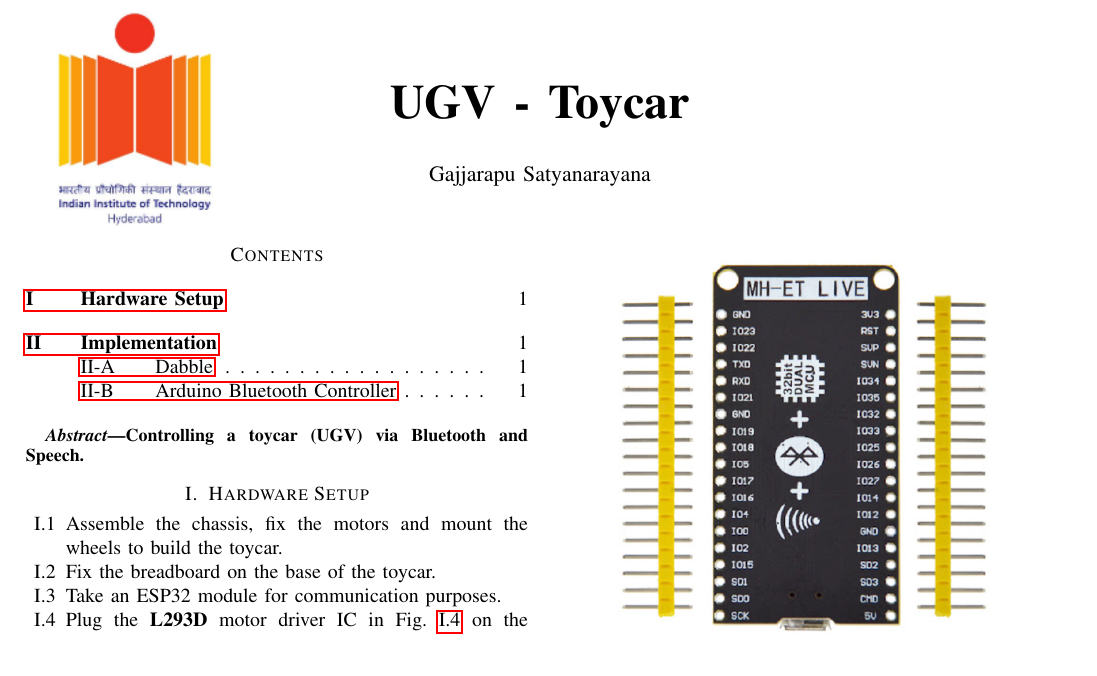
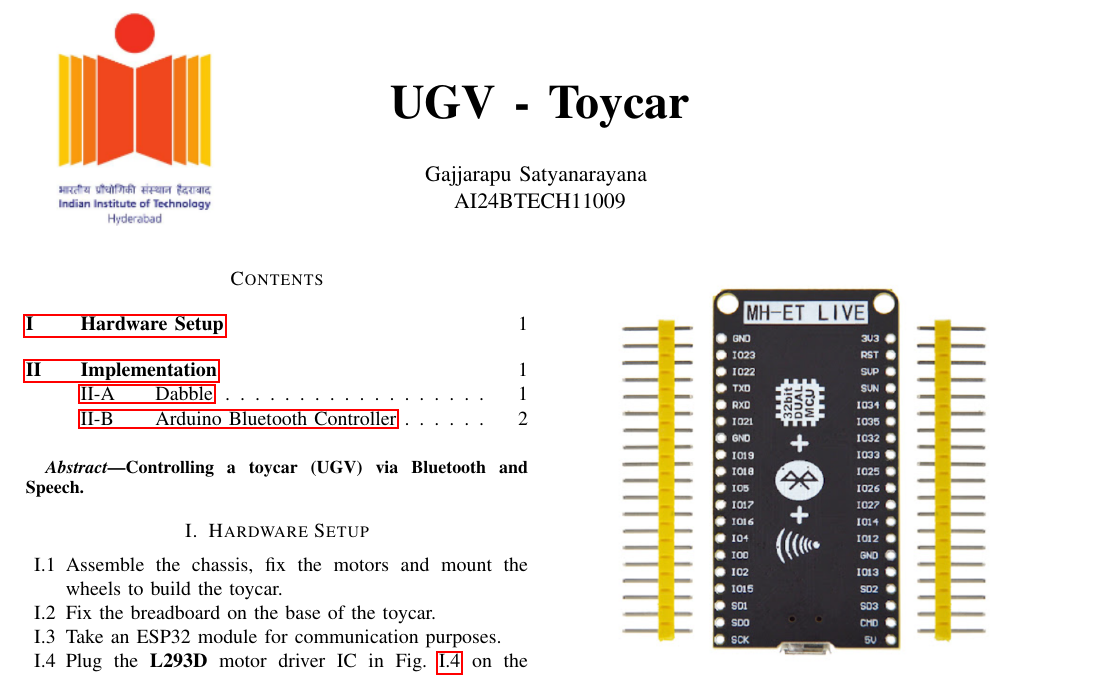
Before and after one commit to Satyanarayana-123456/UGV_toycar, a LaTeX paper (main.tex): part of page 1 of 2, cut so that both start at the same text. Compiled offline with pdfLaTeX.

Commit message:
UGV final

```diff
--- a/main.tex
+++ b/main.tex
@@ -27,7 +27,7 @@
 \title{
 	\textbf{UGV - Toycar}
 }
-\author{Gajjarapu Satyanarayana}
+\author{Gajjarapu Satyanarayana \\ AI24BTECH11009}
 
 \maketitle
 
```
Also changed, not shown: main.pdf, 3 other files.
